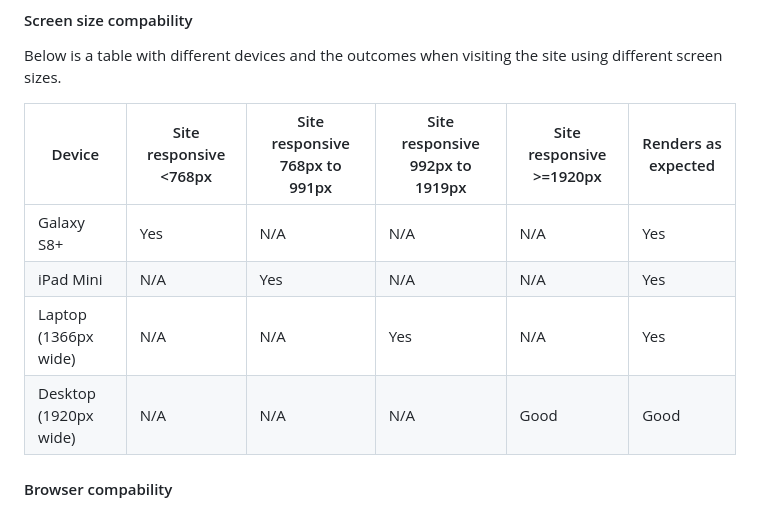
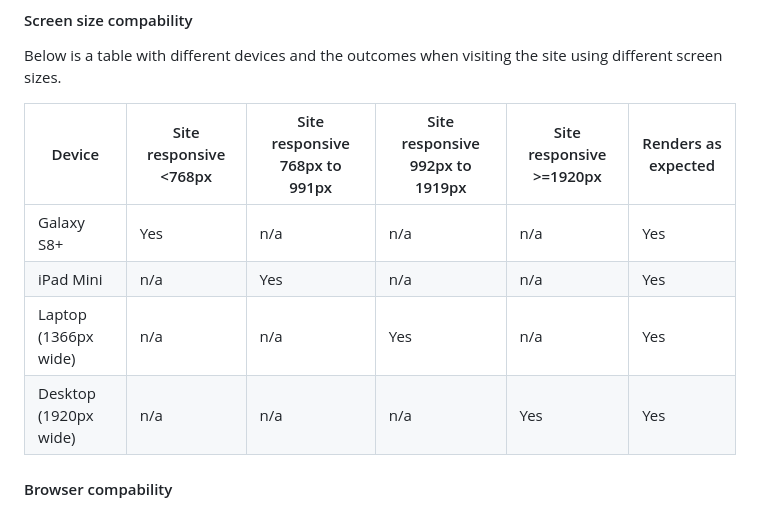
Before and after one commit to niallpcarroll/walking-galway-history, a Markdown page: README.md, the part around the change printed below. Drawn GitHub-style.

```diff
--- a/README.md
+++ b/README.md
@@ -263,10 +264,10 @@ Below is a table with different devices and the outcomes when visiting the site
 
 |Device|Site responsive <768px|Site responsive 768px to 991px|Site responsive 992px to 1919px| Site responsive >=1920px| Renders as expected |
 |---|---|---|---|---|---|
-|Galaxy S8+ |Yes |N/A |N/A |N/A |Yes |
-|iPad Mini |N/A|Yes |N/A |N/A |Yes |
-|Laptop (1366px wide) |N/A |N/A |Yes |N/A |Yes |
-|Desktop (1920px wide) |N/A |N/A |N/A | Good|Good |
+|Galaxy S8+ |Yes |n/a |n/a |n/a |Yes |
+|iPad Mini |n/a|Yes |n/a |n/a |Yes |
+|Laptop (1366px wide) |n/a |n/a |Yes |n/a |Yes |
+|Desktop (1920px wide) |n/a |n/a |n/a |Yes |Yes |
 
 #### Browser compability
 Below is a table with different browsers, how the site appears on them and how the sites responsiveness is on them.
```
Also changed, not shown: other parts of README.md (+13 -12 lines), assets/readme-images/lighthouse_desktop.png (added), assets/readme-images/lighthouse_mobile.png (added), assets/readme-images/w3_validator.png (added), assets/readme-images/wave_screenshot.png (added), 1 other file.
